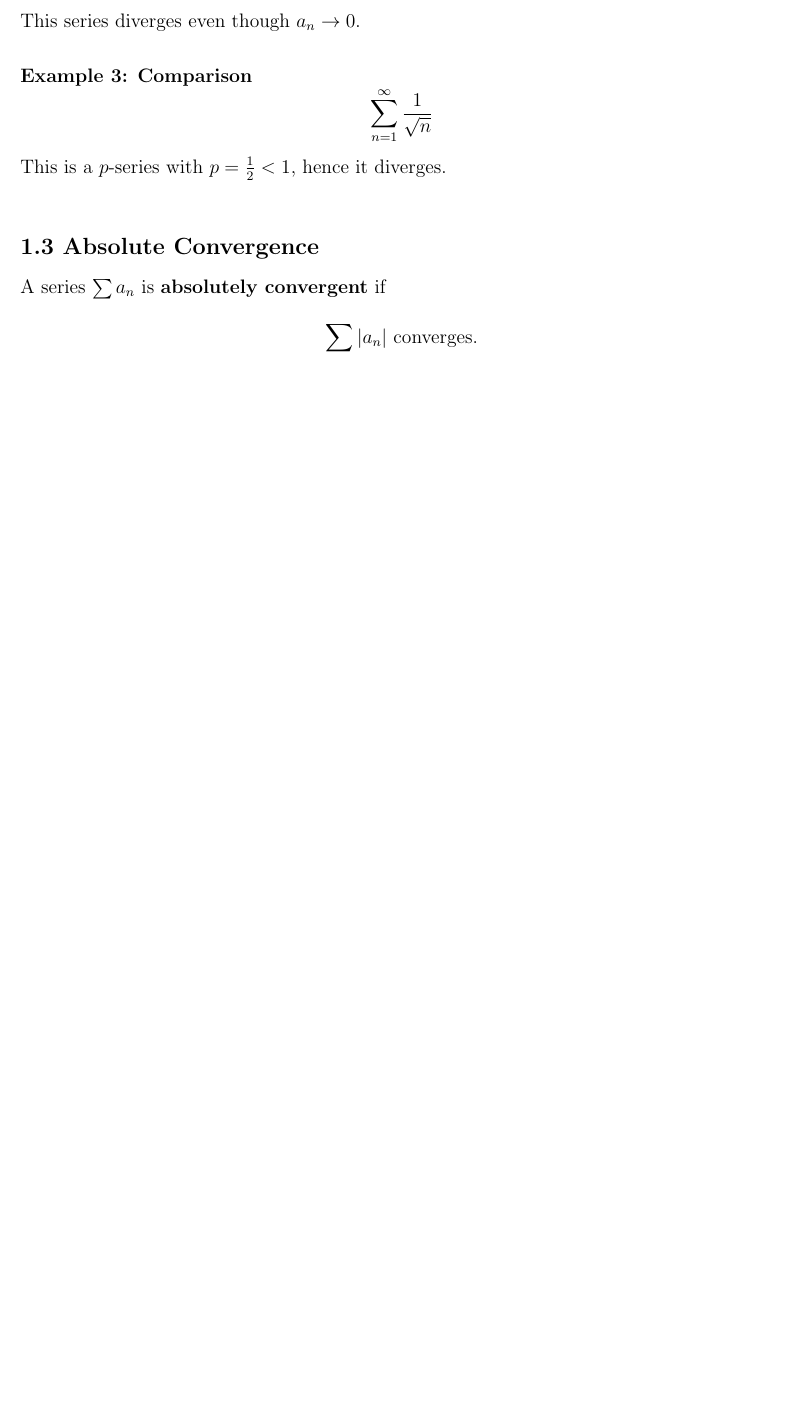
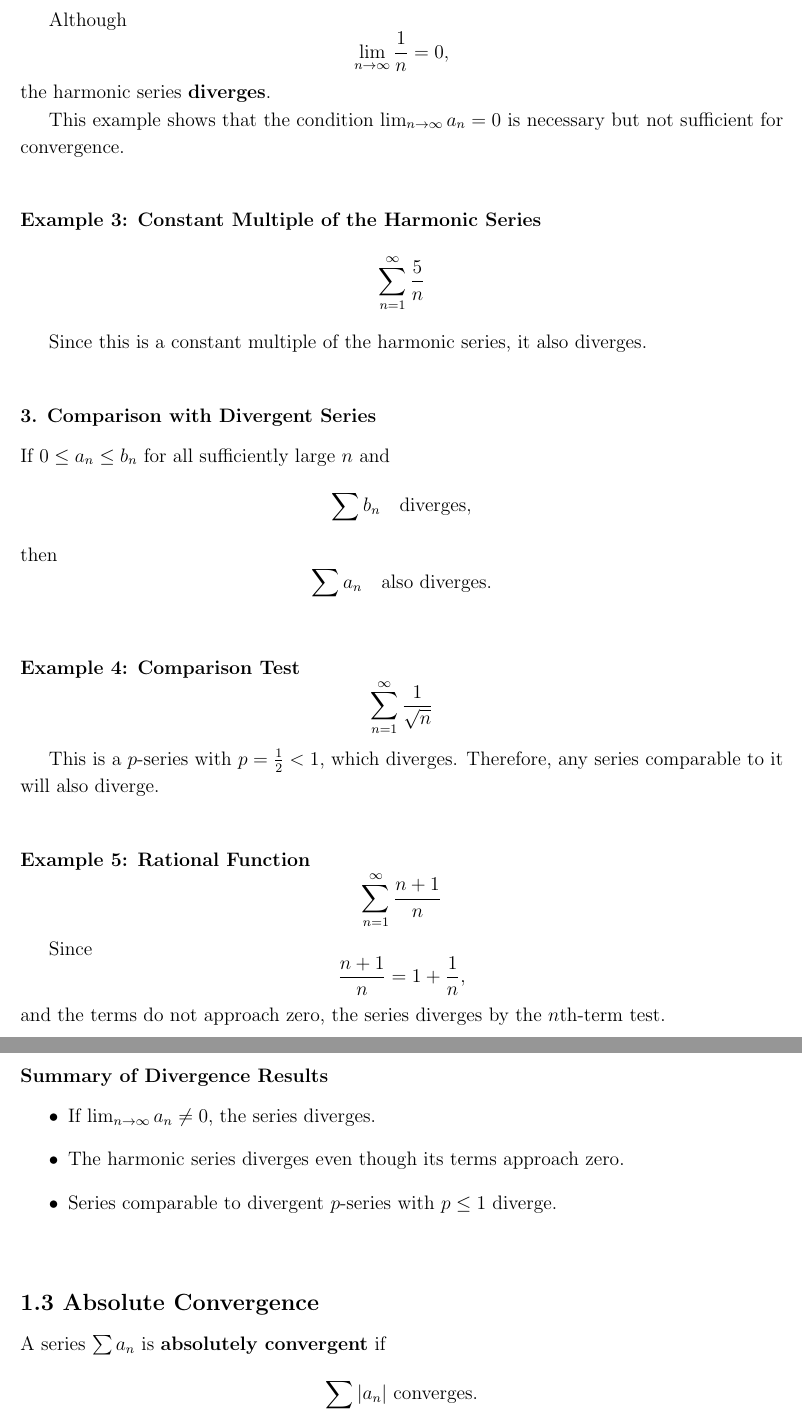
Before and after one commit to KaiSuuWii/AEM, a LaTeX document (MODULE 1/main.tex, which reads MODULE 1/section_1_2.tex): part of page 13 of 14 before the commit and two parts of pages 14 and 15 of 16 after it, the two joined at a grey line, cut at the place of the change, the shorter picture padded with empty space. Compiled offline with pdfLaTeX.

Commit message:
expanded on divergence

```diff
--- a/MODULE 1/section_1_2.tex
+++ b/MODULE 1/section_1_2.tex
@@ -22,6 +63,4 @@ the series diverges.
 \[
-    \sum_{n=1}^{\infty} \frac{1}{n}
+    \sum_{n=1}^{\infty} (-1)^n
 \]
-This series diverges even though $a_n \to 0$.
 
-\paragraph{Example 3: Comparison}
@@ -28,4 +79,66 @@ This series diverges even though $a_n \to 0$.
+Although
+\[
+    \lim_{n \to \infty} \frac{1}{n} = 0,
+\]
+the harmonic series \textbf{diverges}.
+
+This example shows that the condition $\lim_{n \to \infty} a_n = 0$ is necessary
+but not sufficient for convergence.
+
+\bigskip
+
+\paragraph{Example 3: Constant Multiple of the Harmonic Series}
+
+\[
+    \sum_{n=1}^{\infty} \frac{5}{n}
+\]
+
+Since this is a constant multiple of the harmonic series, it also diverges.
+
+\bigskip
+
+\subsubsection*{3. Comparison with Divergent Series}
+
+If $0 \le a_n \le b_n$ for all sufficiently large $n$ and
+\[
+    \sum b_n \quad \text{diverges},
+\]
+then
+\[
+    \sum a_n \quad \text{also diverges}.
+\]
+
+\bigskip
+
+\paragraph{Example 4: Comparison Test}
+
 \[
     \sum_{n=1}^{\infty} \frac{1}{\sqrt{n}}
 \]
-This is a $p$-series with $p = \frac{1}{2} < 1$, hence it diverges.
+
+This is a $p$-series with $p = \frac{1}{2} < 1$, which diverges. Therefore,
+any series comparable to it will also diverge.
+
+\bigskip
+
+\paragraph{Example 5: Rational Function}
+
+\[
+    \sum_{n=1}^{\infty} \frac{n+1}{n}
+\]
+
+Since
+\[
+    \frac{n+1}{n} = 1 + \frac{1}{n},
+\]
+and the terms do not approach zero, the series diverges by the $n$th-term test.
+
+\bigskip
+
+\subsubsection*{Summary of Divergence Results}
+
+\begin{itemize}
+    \item If $\lim_{n \to \infty} a_n \neq 0$, the series diverges.
+    \item The harmonic series diverges even though its terms approach zero.
+    \item Series comparable to divergent $p$-series with $p \le 1$ diverge.
+\end{itemize}
```
Also changed, not shown: MODULE 1/main.pdf, MODULE 1/section_1_2.tex (59 more changed lines), 4 other files.
